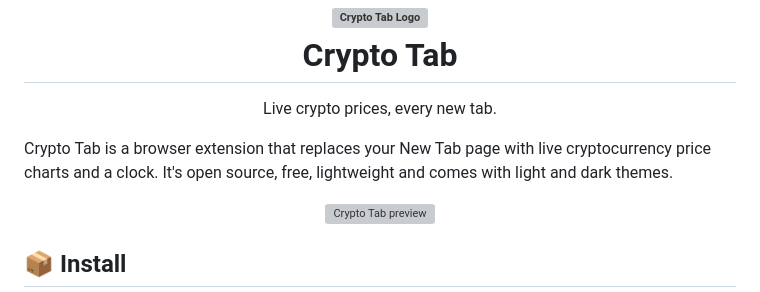
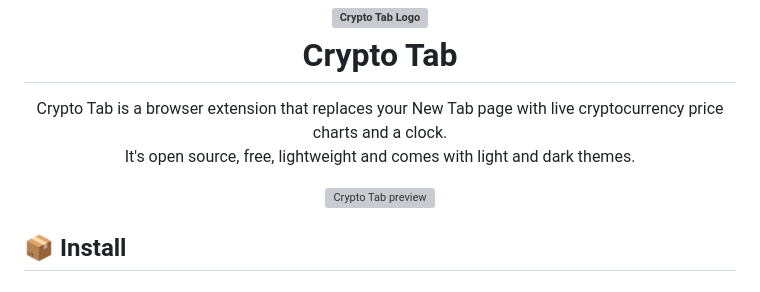
Before and after one commit to superKalo/crypto-tab, a Markdown page: README.md, the part around the change. Rendered like a GitHub page; grey boxes are pictures that could not be loaded.

Commit message:
Changed: simplify intro

```diff
--- a/README.md
+++ b/README.md
@@ -1,8 +1,6 @@
 <h1 align="center"><a href="https://crypto-tab.com"><img src="https://user-images.githubusercontent.com/2548061/31789747-cc1d44ae-b51b-11e7-81a0-0a4ef84244ff.png" height="70" width="70" alt="Crypto Tab Logo" /></a><br />Crypto Tab</h1>
 
-<p align="center">Live crypto prices, every new tab.</p>
-
-Crypto Tab is a browser extension that replaces your New Tab page with live cryptocurrency price charts and a clock. It's open source, free, lightweight and comes with light and dark themes.
+<p align="center">Crypto Tab is a browser extension that replaces your New Tab page with live cryptocurrency price charts and a clock.<br />It's open source, free, lightweight and comes with light and dark themes.</p>
 
 <p align="center">
     <a href="https://crypto-tab.com">
```
